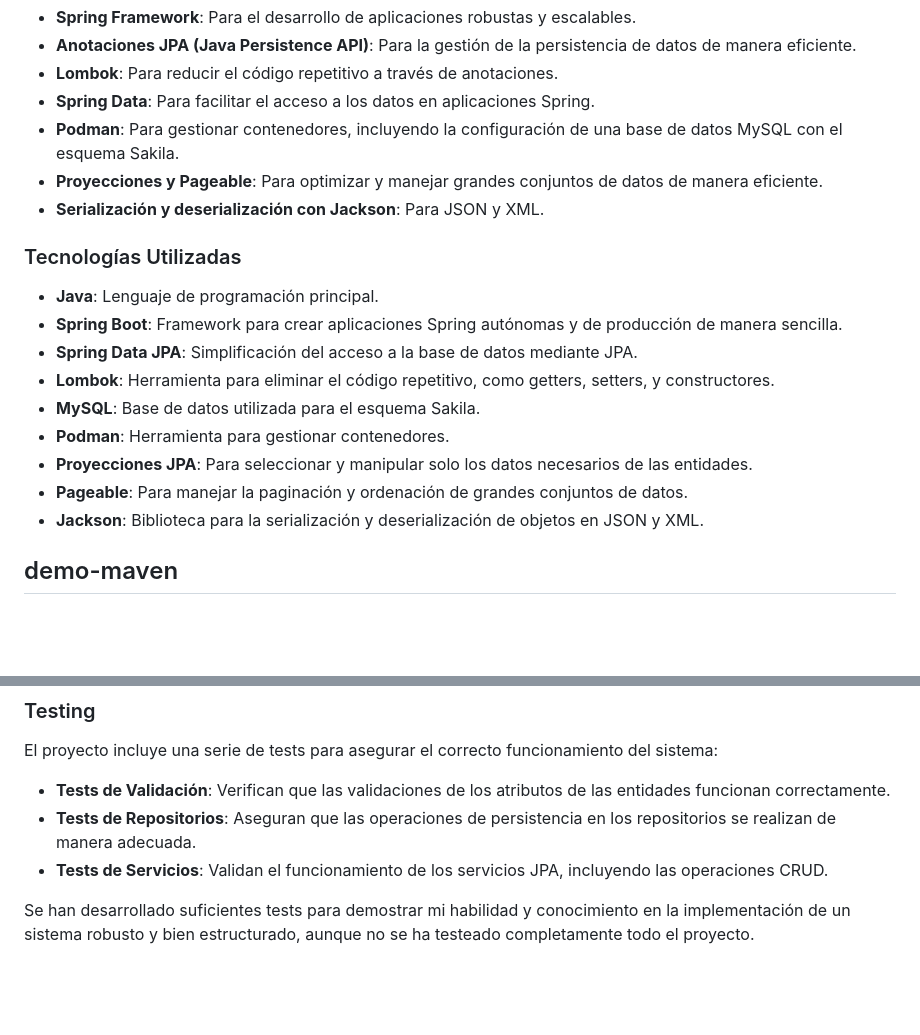
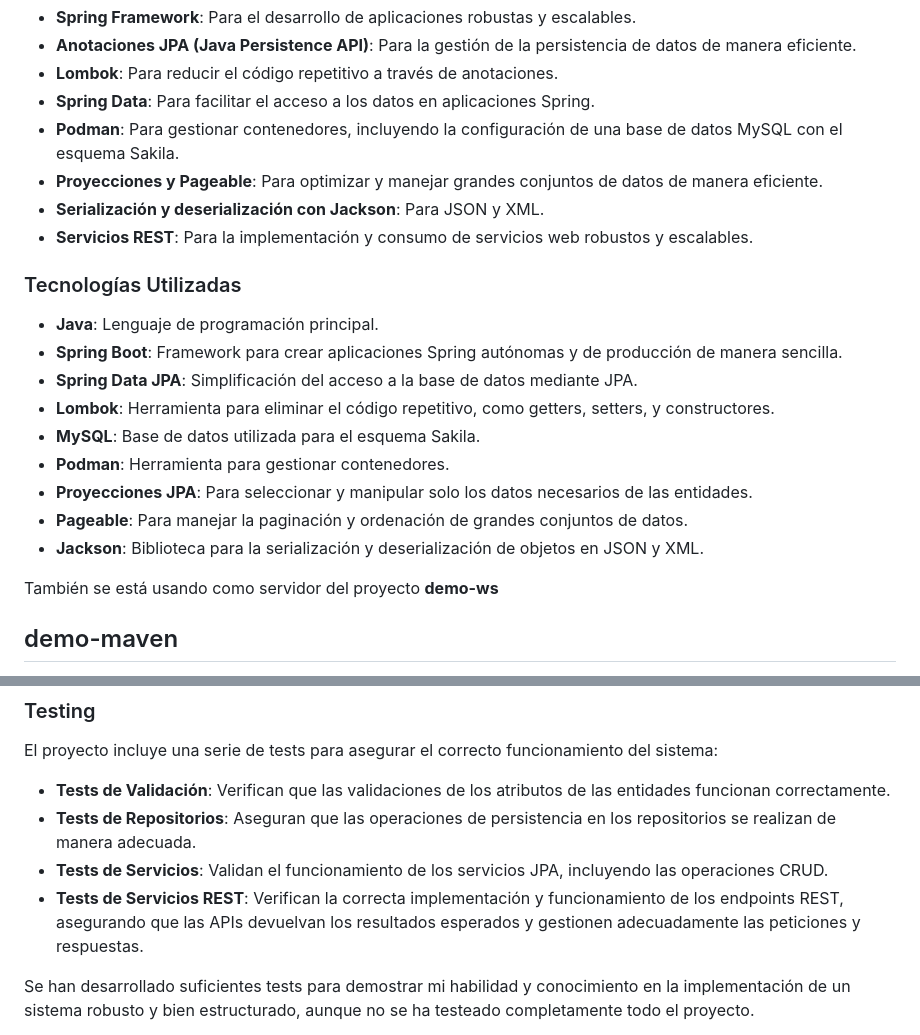
Before and after one commit to lauratbg/Bootcamp2024, a Markdown page: README.md, 2 parts joined by grey strips. GitHub-like rendering; blank space fills up the shorter version.

```diff
--- a/README.md
+++ b/README.md
@@ -22,7 +22,7 @@ Este proyecto es un espacio donde estoy aprendiendo y practicando varias tecnolo
 - **Podman**: Para gestionar contenedores, incluyendo la configuración de una base de datos MySQL con el esquema Sakila.
 - **Proyecciones y Pageable**: Para optimizar y manejar grandes conjuntos de datos de manera eficiente.
 - **Serialización y deserialización con Jackson**: Para JSON y XML.
-
+- **Servicios REST**: Para la implementación y consumo de servicios web robustos y escalables.
 
 ### Tecnologías Utilizadas
 
@@ -36,6 +36,7 @@ Este proyecto es un espacio donde estoy aprendiendo y practicando varias tecnolo
 - **Pageable**: Para manejar la paginación y ordenación de grandes conjuntos de datos.
 - **Jackson**: Biblioteca para la serialización y deserialización de objetos en JSON y XML.
 
+También se está usando como servidor del proyecto **demo-ws**
 
 ## demo-maven
 En este proyecto estoy aprendiendo y practicando el uso de anotaciones en pruebas unitarias y de integración con JUnit 5. Entre las anotaciones se incluyen:
@@ -80,6 +81,7 @@ El proyecto incluye una serie de tests para asegurar el correcto funcionamiento
 - **Tests de Validación**: Verifican que las validaciones de los atributos de las entidades funcionan correctamente.
 - **Tests de Repositorios**: Aseguran que las operaciones de persistencia en los repositorios se realizan de manera adecuada.
 - **Tests de Servicios**: Validan el funcionamiento de los servicios JPA, incluyendo las operaciones CRUD.
+- **Tests de Servicios REST**: Verifican la correcta implementación y funcionamiento de los endpoints REST, asegurando que las APIs devuelvan los resultados esperados y gestionen adecuadamente las peticiones y respuestas.
 
 Se han desarrollado suficientes tests para demostrar mi habilidad y conocimiento en la implementación de un sistema robusto y bien estructurado, aunque no se ha testeado completamente todo el proyecto.
 
```
